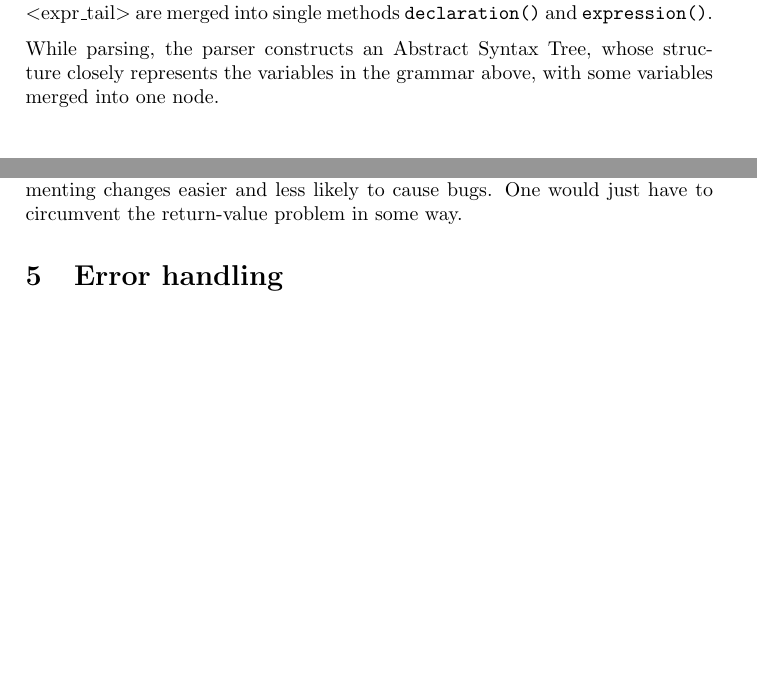
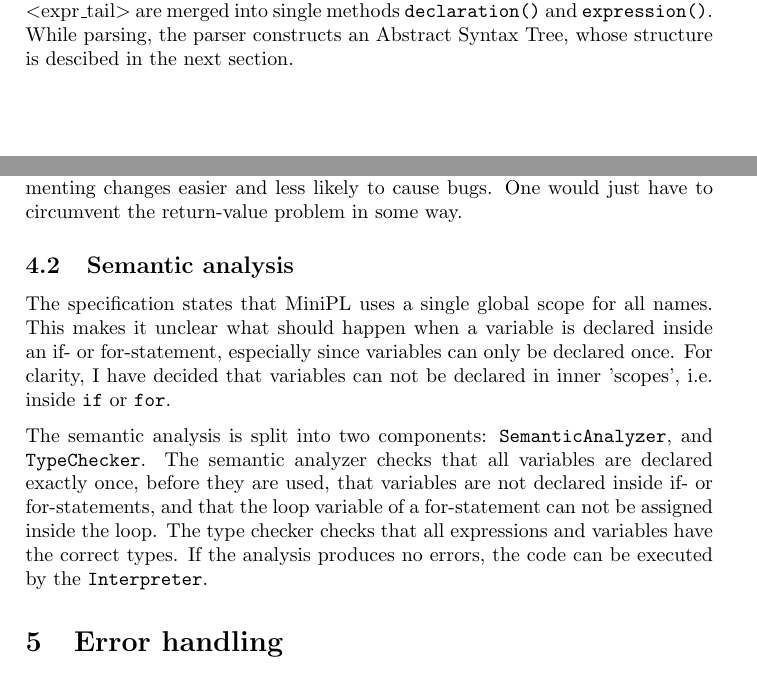
Before and after one commit to siiruli/MiniPL-interpreter, a LaTeX document (doc/report.tex): two parts of pages 4 and 6 of 7 before the commit and two parts of pages 4 and 6 of 8 after it, joined at a grey line, cut so that both start at the same text, the shorter picture padded with empty space. Compiled offline with pdfLaTeX.

Commit message:
Document semantic analysis

```diff
--- a/doc/report.tex
+++ b/doc/report.tex
@@ -216,10 +216,8 @@ The structure of the \code{Parser} differs slightly from this grammar
 because the parsing of the variables \cfgvar{decl} and \cfgvar{decl\_assign}, as well
 as \cfgvar{expr} and \cfgvar{expr\_tail} are merged into single
 methods \code{declaration()} and \code{expression()}.
-
 While parsing, the parser constructs an Abstract Syntax Tree,
-whose structure closely represents the variables in the grammar
-above, with some variables merged into one node.
+whose structure is descibed in the next section.
 
 \clearpage
 \label{sect:AST}
@@ -303,6 +301,27 @@ some special behaviour for most node types. However, using
 inheritance would probably be better because it would make
 implementing changes easier and less likely to cause bugs.
 One would just have to circumvent the return-value problem in some way.
+
+\subsection{Semantic analysis}
+
+The specification states that MiniPL uses a single global scope
+for all names. This makes it unclear what should happen when
+a variable is declared inside an if- or for-statement,
+especially since variables can only be declared once.
+For clarity, I have decided that variables can not be
+declared in inner 'scopes', i.e. inside \code{if} or \code{for}.
+
+The semantic analysis is split into
+two components: \code{SemanticAnalyzer}, and \code{TypeChecker}.
+The semantic analyzer checks that all variables are declared
+exactly once, before they are used, that variables are not
+declared inside if- or for-statements, and that
+the loop variable of a for-statement can not be assigned
+inside the loop. The type checker checks that all expressions
+and variables have the correct types. If the
+analysis produces no errors, the code can be executed by the
+\code{Interpreter}.
+
 
 \label{sect:errors}
 \section{Error handling}
```
